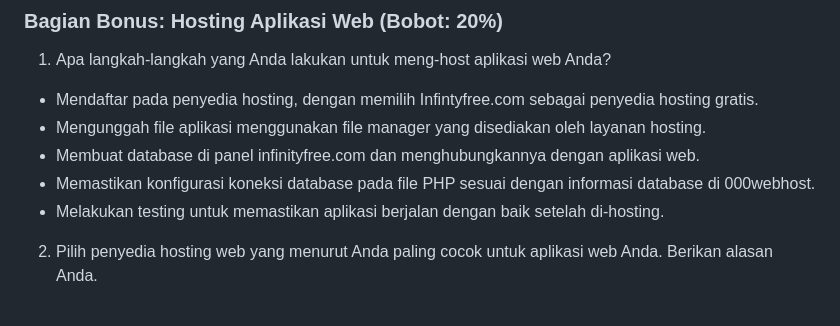
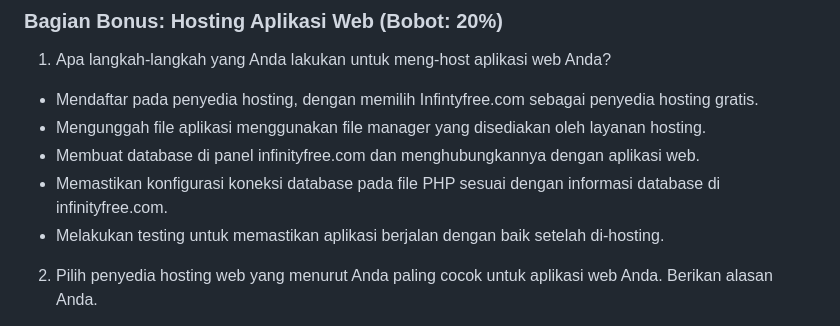
Before and after one commit to VarellAnthonio/UAS_PEMWEB_121140122_VARELL, a Markdown page: README.md, the part around the change. Rendered like a GitHub page.

```diff
--- a/README.md
+++ b/README.md
@@ -39,7 +39,7 @@ Kunjungi situs web saya: [121140122.rf.gd](http://121140122.rf.gd/login.php)
 - Mendaftar pada penyedia hosting, dengan memilih Infintyfree.com sebagai penyedia hosting gratis.
 - Mengunggah file aplikasi menggunakan file manager yang disediakan oleh layanan hosting.
 - Membuat database di panel infinityfree.com dan menghubungkannya dengan aplikasi web.
-- Memastikan konfigurasi koneksi database pada file PHP sesuai dengan informasi database di 000webhost.
+- Memastikan konfigurasi koneksi database pada file PHP sesuai dengan informasi database di infinityfree.com.
 - Melakukan testing untuk memastikan aplikasi berjalan dengan baik setelah di-hosting.
 
 2. Pilih penyedia hosting web yang menurut Anda paling cocok untuk aplikasi web Anda. Berikan alasan Anda.
```
